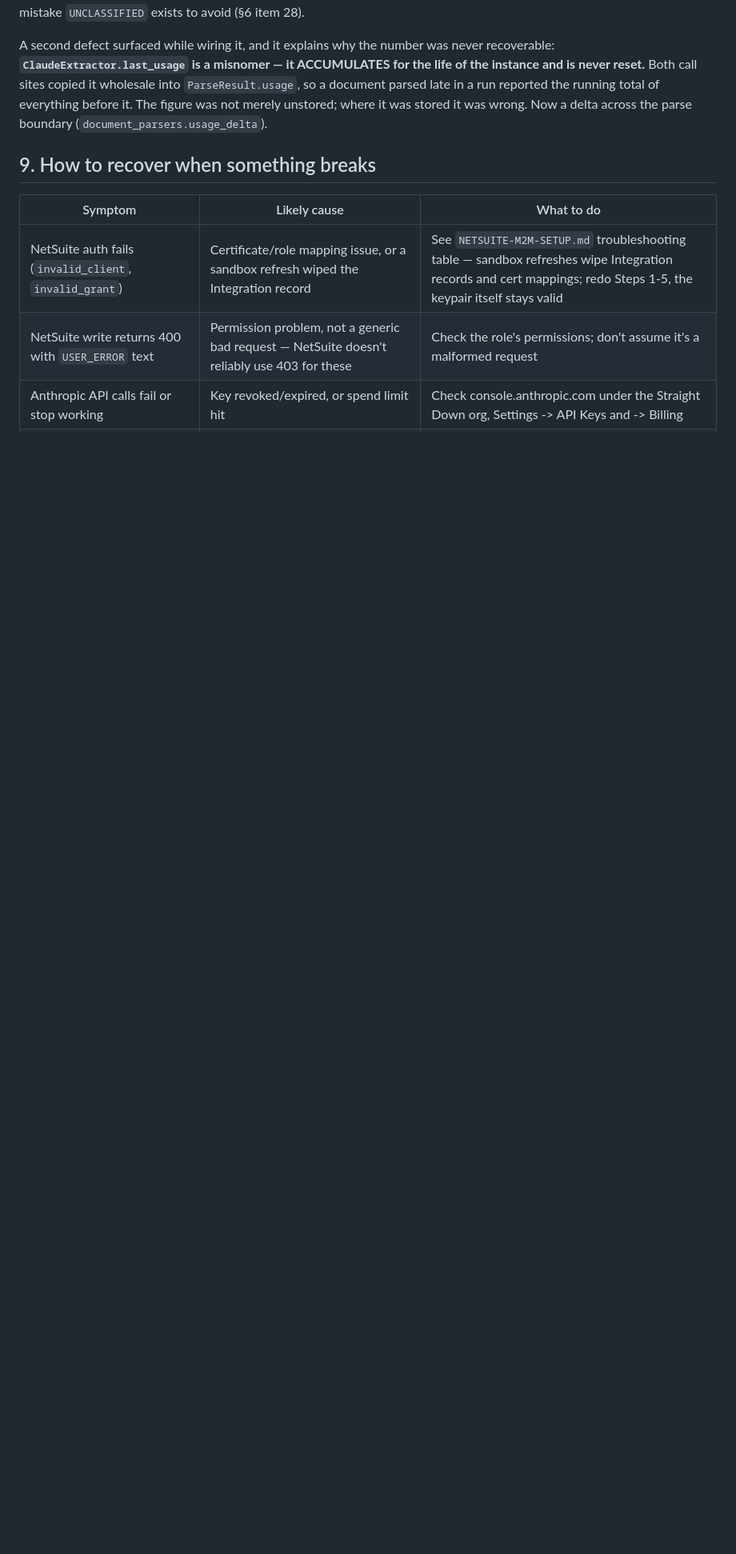
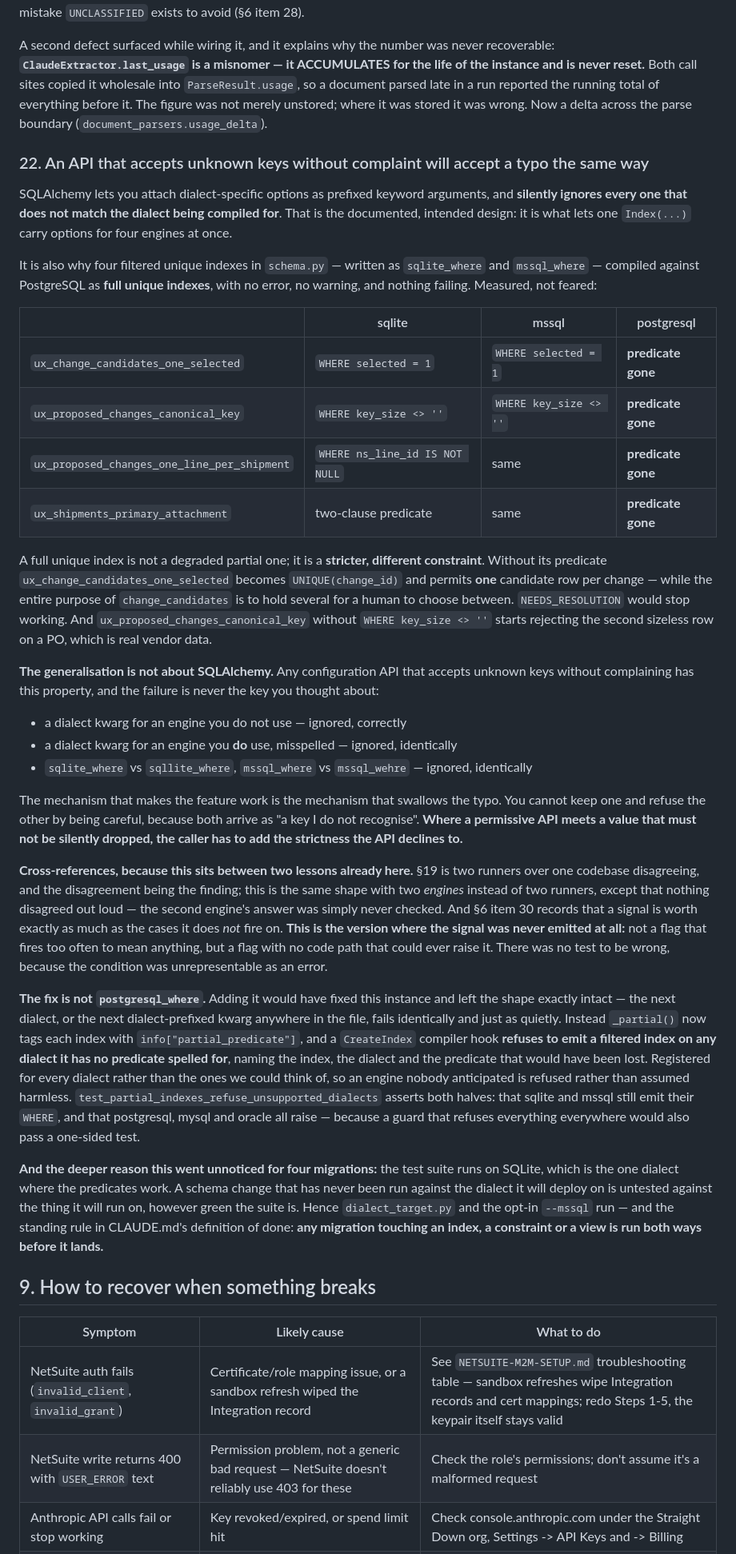
Before and after one commit to Straight-Down/po-agent-pipeline, a Markdown page: RUNBOOK.md, the part around the change. Shown at 80% size. Rendered like a GitHub page; blank space fills up the shorter version.

```diff
--- a/RUNBOOK.md
+++ b/RUNBOOK.md
@@ -1178,6 +1178,36 @@ So it is paired with the fix. Migration 0006 adds `shipments.extractor_input_tok
 
 A second defect surfaced while wiring it, and it explains why the number was never recoverable: **`ClaudeExtractor.last_usage` is a misnomer — it ACCUMULATES for the life of the instance and is never reset.** Both call sites copied it wholesale into `ParseResult.usage`, so a document parsed late in a run reported the running total of everything before it. The figure was not merely unstored; where it was stored it was wrong. Now a delta across the parse boundary (`document_parsers.usage_delta`).
 
+### 22. An API that accepts unknown keys without complaint will accept a typo the same way
+
+SQLAlchemy lets you attach dialect-specific options as prefixed keyword arguments, and **silently ignores every one that does not match the dialect being compiled for**. That is the documented, intended design: it is what lets one `Index(...)` carry options for four engines at once.
+
+It is also why four filtered unique indexes in `schema.py` — written as `sqlite_where` and `mssql_where` — compiled against PostgreSQL as **full unique indexes**, with no error, no warning, and nothing failing. Measured, not feared:
+
+| | sqlite | mssql | postgresql |
+|---|---|---|---|
+| `ux_change_candidates_one_selected` | `WHERE selected = 1` | `WHERE selected = 1` | **predicate gone** |
+| `ux_proposed_changes_canonical_key` | `WHERE key_size <> ''` | `WHERE key_size <> ''` | **predicate gone** |
+| `ux_proposed_changes_one_line_per_shipment` | `WHERE ns_line_id IS NOT NULL` | same | **predicate gone** |
+| `ux_shipments_primary_attachment` | two-clause predicate | same | **predicate gone** |
+
+A full unique index is not a degraded partial one; it is a **stricter, different constraint**. Without its predicate `ux_change_candidates_one_selected` becomes `UNIQUE(change_id)` and permits **one** candidate row per change — while the entire purpose of `change_candidates` is to hold several for a human to choose between. `NEEDS_RESOLUTION` would stop working. And `ux_proposed_changes_canonical_key` without `WHERE key_size <> ''` starts rejecting the second sizeless row on a PO, which is real vendor data.
+
+**The generalisation is not about SQLAlchemy.** Any configuration API that accepts unknown keys without complaining has this property, and the failure is never the key you thought about:
+
+- a dialect kwarg for an engine you do not use — ignored, correctly
+- a dialect kwarg for an engine you **do** use, misspelled — ignored, identically
+- `sqlite_where` vs `sqllite_where`, `mssql_where` vs `mssql_wehre` — ignored, identically
+
+The mechanism that makes the feature work is the mechanism that swallows the typo. You cannot keep one and refuse the other by being careful, because both arrive as "a key I do not recognise". **Where a permissive API meets a value that must not be silently dropped, the caller has to add the strictness the API declines to.**
+
+**Cross-references, because this sits between two lessons already here.** §19 is two runners over one codebase disagreeing, and the disagreement being the finding; this is the same shape with two *engines* instead of two runners, except that nothing disagreed out loud — the second engine's answer was simply never checked. And §6 item 30 records that a signal is worth exactly as much as the cases it does *not* fire on. **This is the version where the signal was never emitted at all:** not a flag that fires too often to mean anything, but a flag with no code path that could ever raise it. There was no test to be wrong, because the condition was unrepresentable as an error.
+
+**The fix is not `postgresql_where`.** Adding it would have fixed this instance and left the shape exactly intact — the next dialect, or the next dialect-prefixed kwarg anywhere in the file, fails identically and just as quietly. Instead `_partial()` now tags each index with `info["partial_predicate"]`, and a `CreateIndex` compiler hook **refuses to emit a filtered index on any dialect it has no predicate spelled for**, naming the index, the dialect and the predicate that would have been lost. Registered for every dialect rather than the ones we could think of, so an engine nobody anticipated is refused rather than assumed harmless. `test_partial_indexes_refuse_unsupported_dialects` asserts both halves: that sqlite and mssql still emit their `WHERE`, and that postgresql, mysql and oracle all raise — because a guard that refuses everything everywhere would also pass a one-sided test.
+
+**And the deeper reason this went unnoticed for four migrations:** the test suite runs on SQLite, which is the one dialect where the predicates work. A schema change that has never been run against the dialect it will deploy on is untested against the thing it will run on, however green the suite is. Hence `dialect_target.py` and the opt-in `--mssql` run — and the standing rule in CLAUDE.md's definition of done: **any migration touching an index, a constraint or a view is run both ways before it lands.**
+
+
 ## 9. How to recover when something breaks
 
 | Symptom | Likely cause | What to do |
```
Also changed, not shown: CLAUDE.md (+27 -1 lines).
